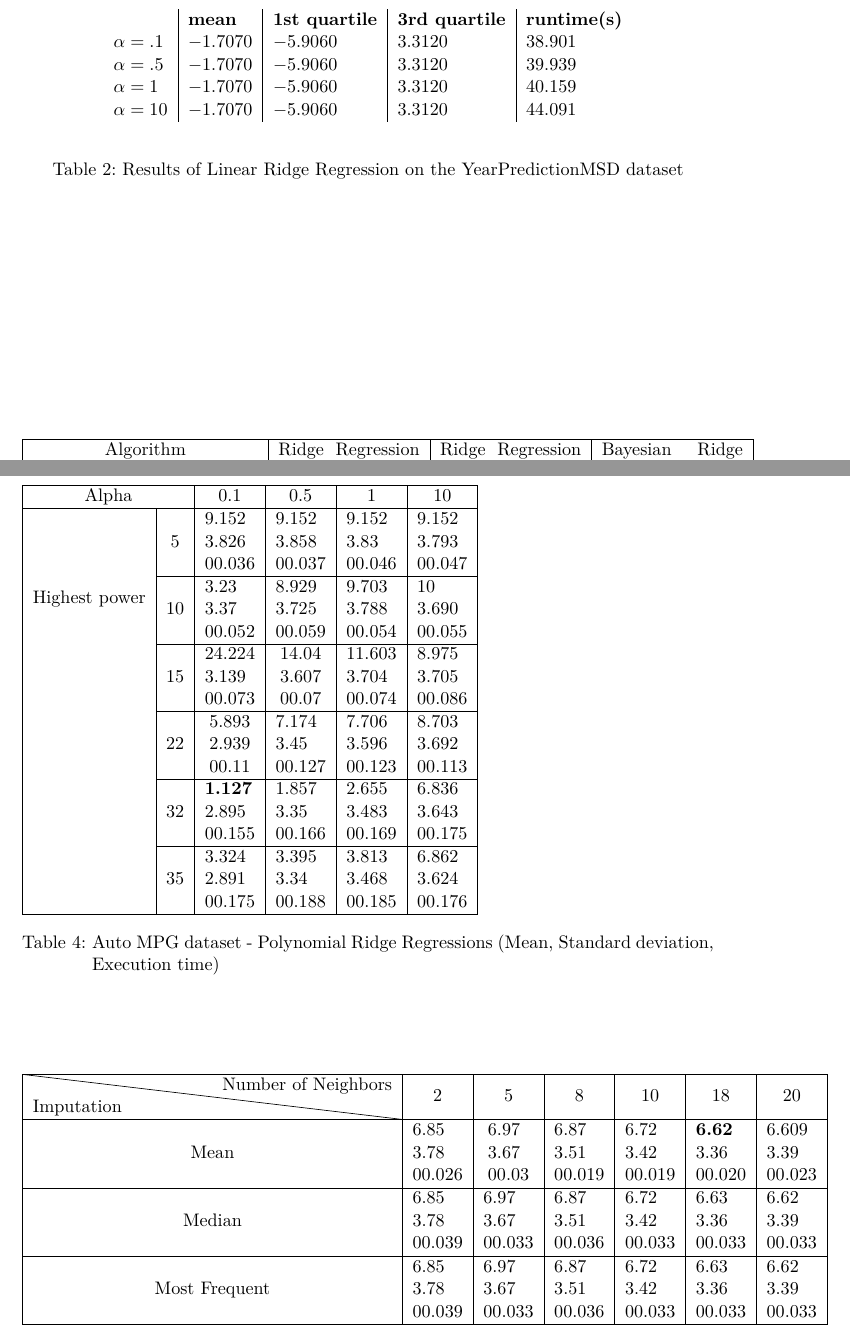
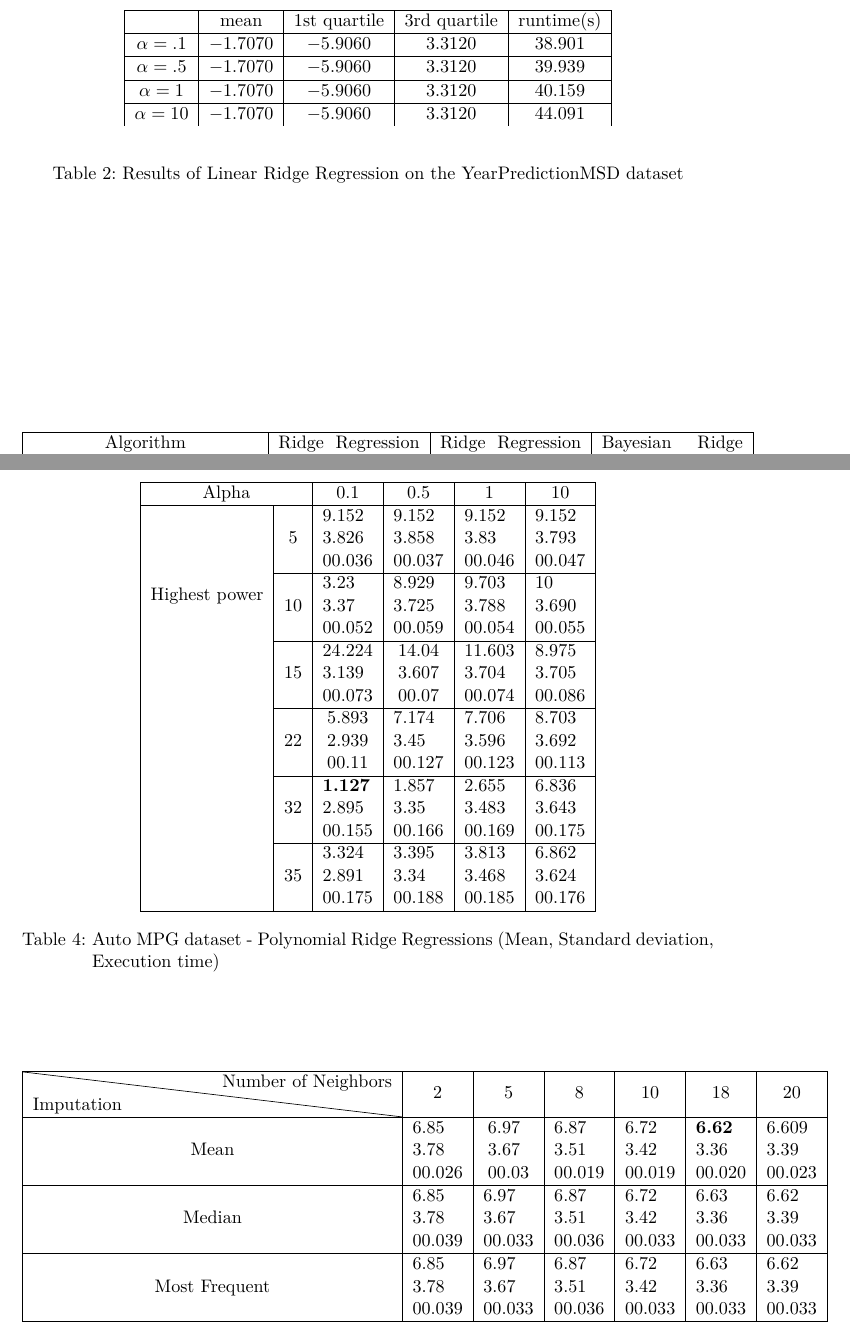
Before and after one commit to drossegger/ml-ex1, a LaTeX document (doc/src/document.tex, which reads doc/src/appendixA.tex, doc/src/db2.tex): two parts of pages 13 and 14 of 18 before the commit and two parts of pages 13 and 14 of 19 after it, joined at a grey line, cut so that both start at the same text. Compiled offline with pdfLaTeX; an older LaTeX class or package is replaced by its successor.

Commit message:
changed tables

```diff
--- a/doc/src/appendixA.tex
+++ b/doc/src/appendixA.tex
@@ -1,3 +1,4 @@
 \section{Appendix A}
 
+\begin{table}[p]
 \begin{center}
@@ -15,4 +15,5 @@
 
     \caption{Auto MPG dataset - Linear Regressions (Mean, Standard deviation, Execution time)}
     \label{table:db1-linearregression}
+\end{center}
     \end{table}
@@ -20,6 +20,6 @@
 
+		\begin{table}[p]
 \begin{center}
-\begin{table}
 \begin{tabular}{|c|c|c|c|c|c|}
 \hline \multicolumn{2}{ |c| }{Alpha} & 0.1 & 0.5 & 1 & 10 \\
 
@@ -40,4 +40,5 @@
 
     \caption{Auto MPG dataset - Polynomial Ridge Regressions (Mean, Standard deviation, Execution time)}
     \label{table:db1-polynomialregression}
+\end{center}
     \end{table}
@@ -45,6 +45,6 @@
 
+		\begin{table}[p]
 \begin{center}
-\begin{table}
 \begin{tabular}{|c|c|c|c|c|c|c|}
 \hline \backslashbox{Imputation}{Number of Neighbors} & 2 & 5 & 8 & 10 & 18 & 20 \\
 
--- a/doc/src/db2.tex
+++ b/doc/src/db2.tex
@@ -8,12 +8,12 @@ We did experiments with $4$ different configurations of linear ridge regression,
 As can be seen in Table~\ref{ypmsd:table:lrrresults} the quality of the model is the same for all $\alpha$, the only value changing is the runtime.This could be expected, since the algorithm will come to the same minimum coefficients, regardless of the size of the steps. The only difference is that the number of steps needed to get the minimum is different for every $\alpha$. For the big $\alpha=\{1,10\}$ it will jump around the minimum a lot more than for small $\alpha$-values, therefore it will take longer for the algorithm to halt. For $\alpha$-values to small it could still happen that the algorithm needs a lot of steps since the progress it has to get to the minimum is very small in one step.
 \begin{table}[p]
 	\begin{center}
-\begin{tabular}{l|l|l|l|l}
-	&\textbf{mean}&\textbf{1st quartile}&\textbf{3rd quartile}&\textbf{runtime(s)}\\
-$\alpha=.1$&$-1.7070$&$-5.9060$&$3.3120$&$38.901$\\
-$\alpha=.5$&$-1.7070$&$-5.9060$&$3.3120$&$39.939$\\
-$\alpha=1$&$-1.7070$&$-5.9060$&$3.3120$&$40.159$\\
-$\alpha=10$&$-1.7070$&$-5.9060$&$3.3120$&$44.091$\\
+\begin{tabular}{|c|c|c|c|c|}
+\hline	&mean&1st quartile&3rd quartile&runtime(s)\\
+\hline$\alpha=.1$&$-1.7070$&$-5.9060$&$3.3120$&$38.901$\\
+\hline$\alpha=.5$&$-1.7070$&$-5.9060$&$3.3120$&$39.939$\\
+\hline$\alpha=1$&$-1.7070$&$-5.9060$&$3.3120$&$40.159$\\
+\hline$\alpha=10$&$-1.7070$&$-5.9060$&$3.3120$&$44.091$\\
 \end{tabular}
 \end{center}
 \caption{Results of Linear Ridge Regression on the YearPredictionMSD dataset\label{ypmsd:table:lrrresults}}
```
Also changed, not shown: doc/src/appendixA.tex (21 more changed lines).
